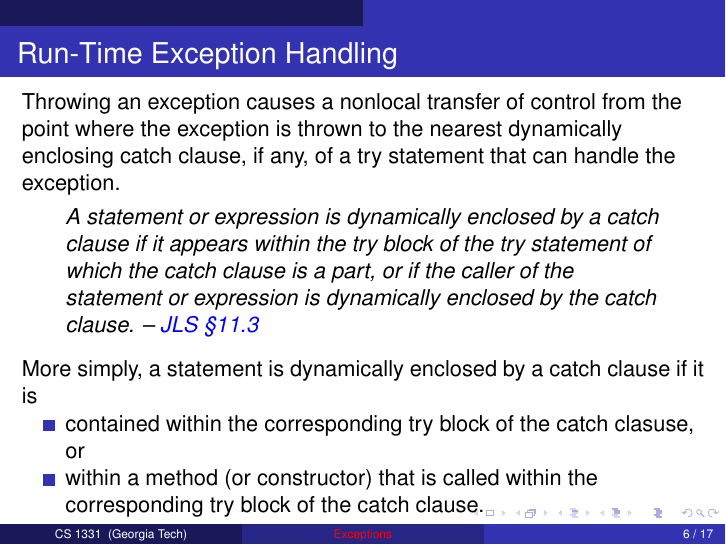
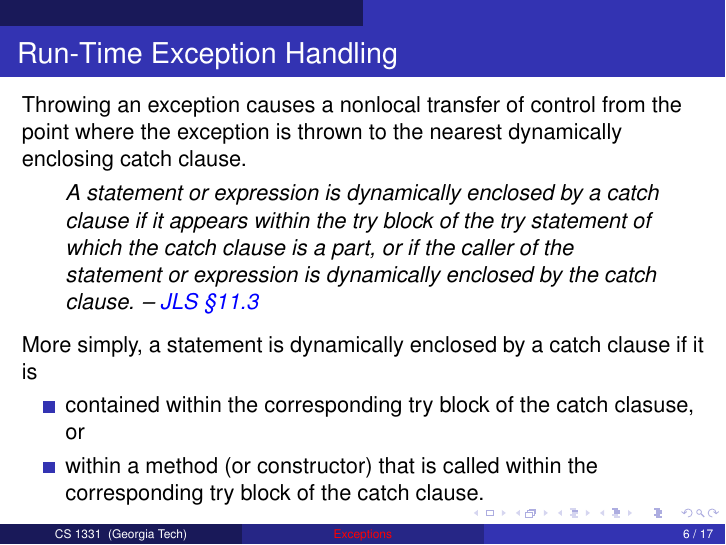
Before and after one commit to cs1331/cs1331.github.io.old, LaTeX slides (slides/exceptions.tex): page 6 of 17. The pictures show the PDF file slides/exceptions.pdf that the author committed with the source.

Commit message:
Fix minor typos

```diff
--- a/slides/exceptions.tex
+++ b/slides/exceptions.tex
@@ -122,7 +122,7 @@ Now you know the basics.  Let's explore the details ...
 \begin{frame}[fragile]{Run-Time Exception Handling}
 
 
-Throwing an exception causes a nonlocal transfer of control from the point where the exception is thrown to the nearest dynamically enclosing catch clause, if any, of a try statement that can handle the exception.
+Throwing an exception causes a nonlocal transfer of control from the point where the exception is thrown to the nearest dynamically enclosing catch clause.
 \begin{quote}
 A statement or expression is dynamically enclosed by a catch clause if it appears within the try block of the try statement of which the catch clause is a part, or if the caller of the statement or expression is dynamically enclosed by the catch clause. -- \href{http://docs.oracle.com/javase/specs/jls/se7/html/jls-11.html#jls-11.3}{JLS \S 11.3}
 \end{quote}
```
Also changed, not shown: slides/exceptions.pdf.
